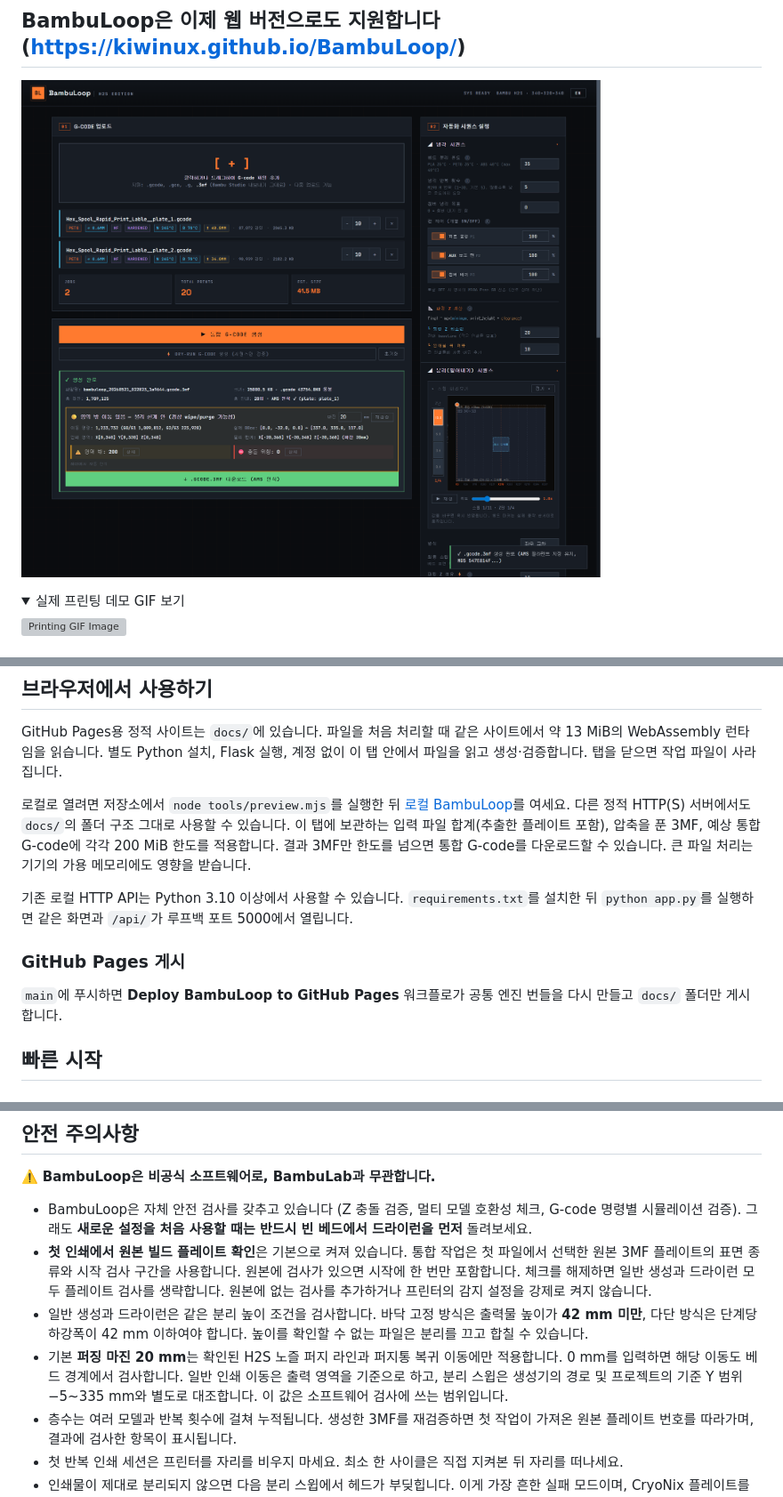
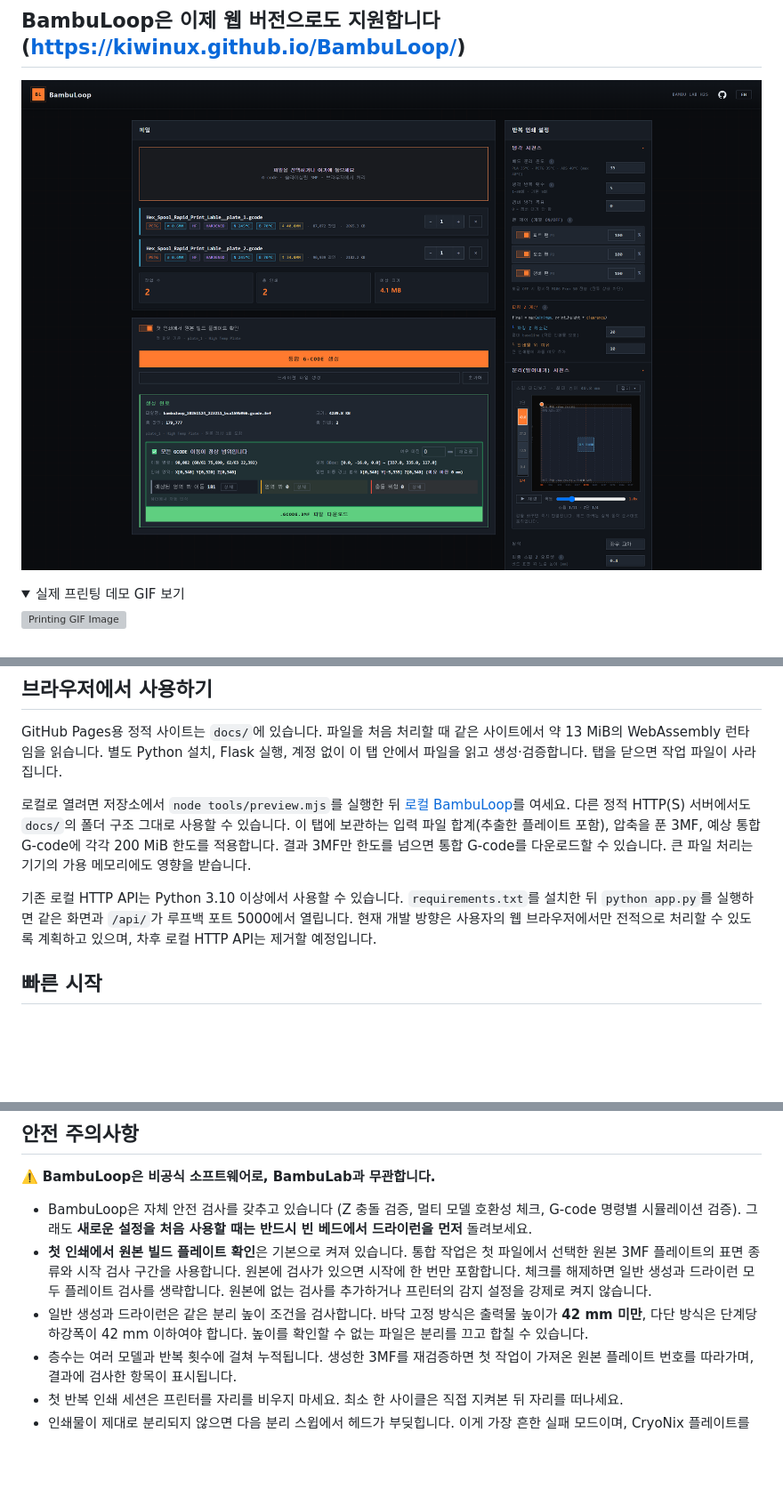
Before and after one commit to kiwinux/BambuLoop, a Markdown page: README.ko.md, 3 parts joined by grey strips. Shown at 89% size. Drawn GitHub-style; pictures changed too: images/screen_ko.png; folded sections open; blank space fills up the shorter version; grey boxes are pictures that could not be loaded.

```diff
--- a/README.ko.md
+++ b/README.ko.md
@@ -58,11 +58,7 @@ GitHub Pages용 정적 사이트는 `docs/`에 있습니다. 파일을 처음
 
 로컬로 열려면 저장소에서 `node tools/preview.mjs`를 실행한 뒤 [로컬 BambuLoop](http://127.0.0.1:4173/BambuLoop/)를 여세요. 다른 정적 HTTP(S) 서버에서도 `docs/`의 폴더 구조 그대로 사용할 수 있습니다. 이 탭에 보관하는 입력 파일 합계(추출한 플레이트 포함), 압축을 푼 3MF, 예상 통합 G-code에 각각 200 MiB 한도를 적용합니다. 결과 3MF만 한도를 넘으면 통합 G-code를 다운로드할 수 있습니다. 큰 파일 처리는 기기의 가용 메모리에도 영향을 받습니다.
 
-기존 로컬 HTTP API는 Python 3.10 이상에서 사용할 수 있습니다. `requirements.txt`를 설치한 뒤 `python app.py`를 실행하면 같은 화면과 `/api/`가 루프백 포트 5000에서 열립니다.
-
-### GitHub Pages 게시
-
-`main`에 푸시하면 **Deploy BambuLoop to GitHub Pages** 워크플로가 공통 엔진 번들을 다시 만들고 `docs/` 폴더만 게시합니다.
+기존 로컬 HTTP API는 Python 3.10 이상에서 사용할 수 있습니다. `requirements.txt`를 설치한 뒤 `python app.py`를 실행하면 같은 화면과 `/api/`가 루프백 포트 5000에서 열립니다. 현재 개발 방향은 사용자의 웹 브라우저에서만 전적으로 처리할 수 있도록 계획하고 있으며, 차후 로컬 HTTP API는 제거할 예정입니다.
 
 ## 빠른 시작
 
@@ -134,7 +146,6 @@ Dry-Run 테스트를 통해 실제 인쇄 없이 자동화 시퀀스
   때는 반드시 빈 베드에서 드라이런을 먼저** 돌려보세요.
 - **첫 인쇄에서 원본 빌드 플레이트 확인**은 기본으로 켜져 있습니다. 통합 작업은 첫 파일에서 선택한 원본 3MF 플레이트의 표면 종류와 시작 검사 구간을 사용합니다. 원본에 검사가 있으면 시작에 한 번만 포함합니다. 체크를 해제하면 일반 생성과 드라이런 모두 플레이트 검사를 생략합니다. 원본에 없는 검사를 추가하거나 프린터의 감지 설정을 강제로 켜지 않습니다.
 - 일반 생성과 드라이런은 같은 분리 높이 조건을 검사합니다. 바닥 고정 방식은 출력물 높이가 **42 mm 미만**, 다단 방식은 단계당 하강폭이 42 mm 이하여야 합니다. 높이를 확인할 수 없는 파일은 분리를 끄고 합칠 수 있습니다.
-- 기본 **퍼징 마진 20 mm**는 확인된 H2S 노즐 퍼지 라인과 퍼지통 복귀 이동에만 적용합니다. 0 mm를 입력하면 해당 이동도 베드 경계에서 검사합니다. 일반 인쇄 이동은 출력 영역을 기준으로 하고, 분리 스윕은 생성기의 경로 및 프로젝트의 기준 Y 범위 −5~335 mm와 별도로 대조합니다. 이 값은 소프트웨어 검사에 쓰는 범위입니다.
 - 층수는 여러 모델과 반복 횟수에 걸쳐 누적됩니다. 생성한 3MF를 재검증하면 첫 작업이 가져온 원본 플레이트 번호를 따라가며, 결과에 검사한 항목이 표시됩니다.
 - 첫 반복 인쇄 세션은 프린터를 자리를 비우지 마세요. 최소 한 사이클은 직접
   지켜본 뒤 자리를 떠나세요.
```
Also changed, not shown: other parts of README.ko.md (+16 -0 lines), CONTRIBUTING.md (+34 -20 lines), README.md (+18 -7 lines), images/screen.png, images/validation_en.jpg (added), images/validation_ko.png (added), 12 other files.
